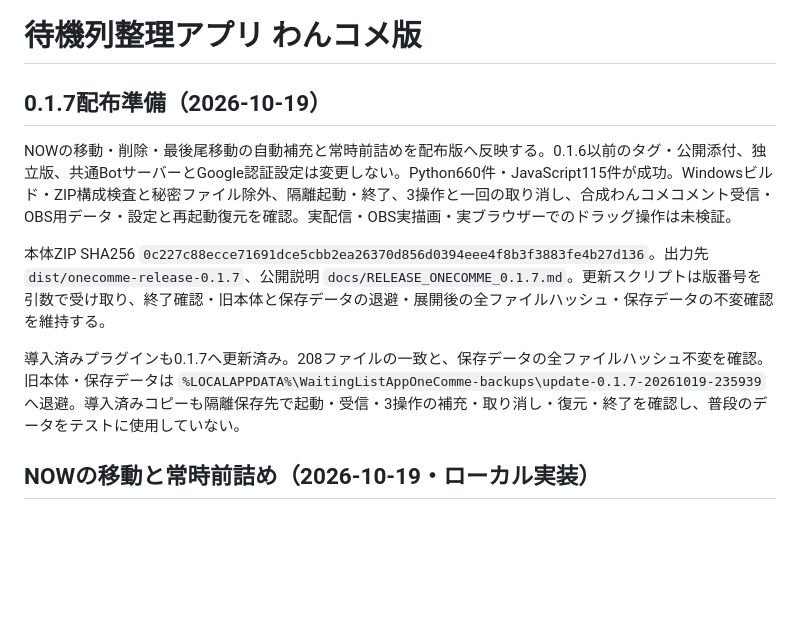
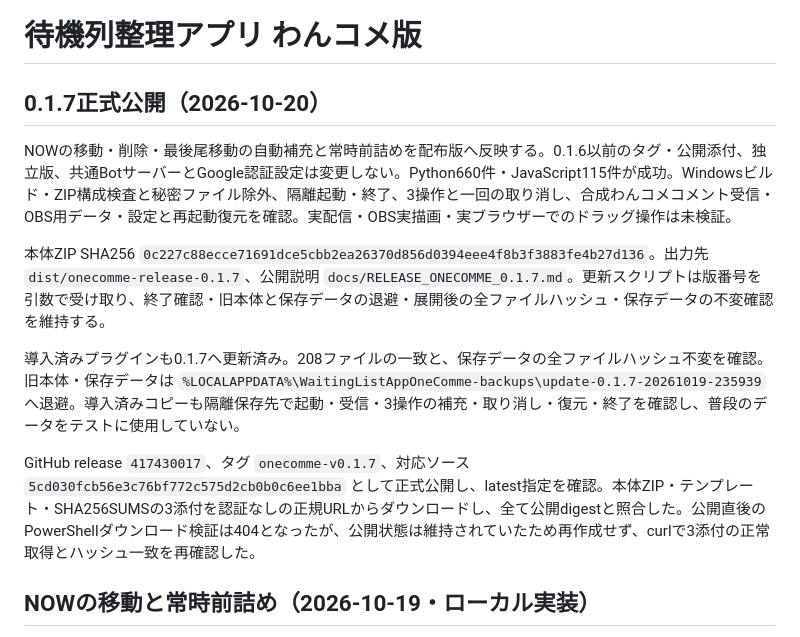
Before and after one commit to kyo563/plugin-3kHz, a Markdown page: docs/ONECOMME_EDITION.md, the part around the change. Rendered like a GitHub page; blank space fills up the shorter version.

Commit message:
Record verified OneComme 0.1.7 publication and local update

```diff
--- a/docs/ONECOMME_EDITION.md
+++ b/docs/ONECOMME_EDITION.md
@@ -1,12 +1,14 @@
 # 待機列整理アプリ わんコメ版
 
-## 0.1.7配布準備（2026-10-19）
+## 0.1.7正式公開（2026-10-20）
 
 NOWの移動・削除・最後尾移動の自動補充と常時前詰めを配布版へ反映する。0.1.6以前のタグ・公開添付、独立版、共通BotサーバーとGoogle認証設定は変更しない。Python660件・JavaScript115件が成功。Windowsビルド・ZIP構成検査と秘密ファイル除外、隔離起動・終了、3操作と一回の取り消し、合成わんコメコメント受信・OBS用データ・設定と再起動復元を確認。実配信・OBS実描画・実ブラウザーでのドラッグ操作は未検証。
 
 本体ZIP SHA256 `0c227c88ecce71691dce5cbb2ea26370d856d0394eee4f8b3f3883fe4b27d136`。出力先 `dist/onecomme-release-0.1.7`、公開説明 `docs/RELEASE_ONECOMME_0.1.7.md`。更新スクリプトは版番号を引数で受け取り、終了確認・旧本体と保存データの退避・展開後の全ファイルハッシュ・保存データの不変確認を維持する。
 
 導入済みプラグインも0.1.7へ更新済み。208ファイルの一致と、保存データの全ファイルハッシュ不変を確認。旧本体・保存データは `%LOCALAPPDATA%\WaitingListAppOneComme-backups\update-0.1.7-20261019-235939` へ退避。導入済みコピーも隔離保存先で起動・受信・3操作の補充・取り消し・復元・終了を確認し、普段のデータをテストに使用していない。
+
+GitHub release `417430017`、タグ `onecomme-v0.1.7`、対応ソース `5cd030fcb56e3c76bf772c575d2cb0b0c6ee1bba` として正式公開し、latest指定を確認。本体ZIP・テンプレート・SHA256SUMSの3添付を認証なしの正規URLからダウンロードし、全て公開digestと照合した。公開直後のPowerShellダウンロード検証は404となったが、公開状態は維持されていたため再作成せず、curlで3添付の正常取得とハッシュ一致を再確認した。
 
 ## NOWの移動と常時前詰め（2026-10-19・ローカル実装）
 
```
